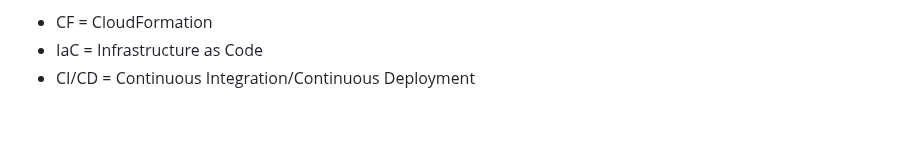
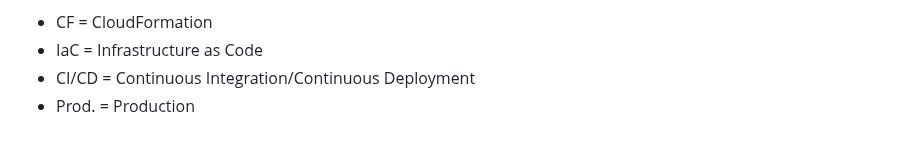
Before and after one commit to shahinam2/AWS-DevOps-Projects, a Markdown page: README.md, the part around the change. Drawn GitHub-style.

Commit message:
Fix: add abbreviation for 'Prod.' in README and ensure newline at end of file

```diff
--- a/README.md
+++ b/README.md
@@ -18,3 +18,4 @@ Abbreviations:
 - CF = CloudFormation
 - IaC = Infrastructure as Code
 - CI/CD = Continuous Integration/Continuous Deployment
+- Prod. = Production
```
